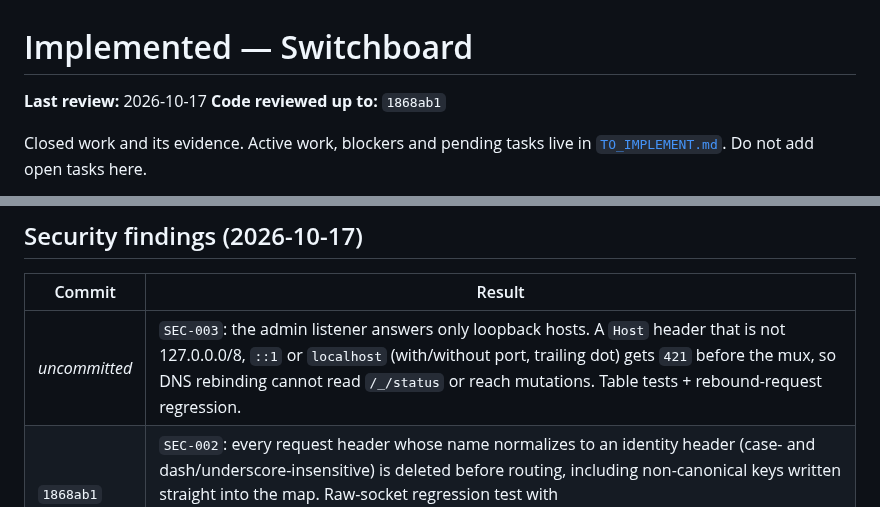
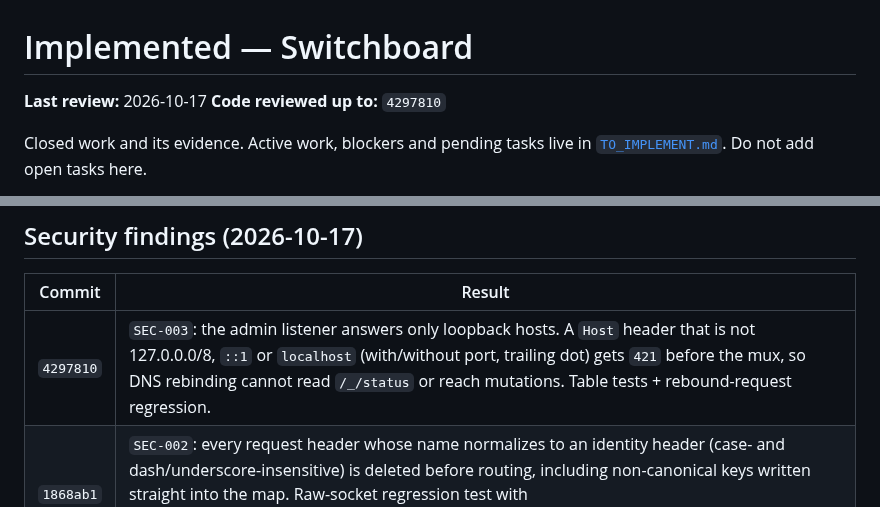
Before and after one commit to ozal-project/ozal, a Markdown page: docs/IMPLEMENTED.md, 2 parts joined by grey strips. GitHub-like rendering.

Commit message:
Record SEC-003 commit in IMPLEMENTED.md

```diff
--- a/docs/IMPLEMENTED.md
+++ b/docs/IMPLEMENTED.md
@@ -1,7 +1,7 @@
 # Implemented — Switchboard
 
 **Last review:** 2026-10-17
-**Code reviewed up to:** `1868ab1`
+**Code reviewed up to:** `4297810`
 
 Closed work and its evidence. Active work, blockers and pending tasks live in
 [`TO_IMPLEMENT.md`](TO_IMPLEMENT.md). Do not add open tasks here.
@@ -50,7 +50,7 @@ history and grouped by the original phases.
 
 | Commit | Result |
 |---|---|
-| _uncommitted_ | `SEC-003`: the admin listener answers only loopback hosts. A `Host` header that is not 127.0.0.0/8, `::1` or `localhost` (with/without port, trailing dot) gets `421` before the mux, so DNS rebinding cannot read `/_/status` or reach mutations. Table tests + rebound-request regression. |
+| `4297810` | `SEC-003`: the admin listener answers only loopback hosts. A `Host` header that is not 127.0.0.0/8, `::1` or `localhost` (with/without port, trailing dot) gets `421` before the mux, so DNS rebinding cannot read `/_/status` or reach mutations. Table tests + rebound-request regression. |
 | `1868ab1` | `SEC-002`: every request header whose name normalizes to an identity header (case- and dash/underscore-insensitive) is deleted before routing, including non-canonical keys written straight into the map. Raw-socket regression test with `X_Auth_Request_Email`/`X_Auth_Request_User` on public and protected routes; proven to fail with the previous exact-name deletion. |
 | `b249f83` | `SEC-001`: the proxy strips Switchboard's `sb_session` cookie from every request before it reaches an upstream, preserving the other cookies (and removing the header when nothing is left). Pure `stripCookie` + table tests; e2e tests on public and protected routes; proven to fail without the wiring. |
 
```
Also changed, not shown: docs/TO_IMPLEMENT.md (+1 -1 lines).
